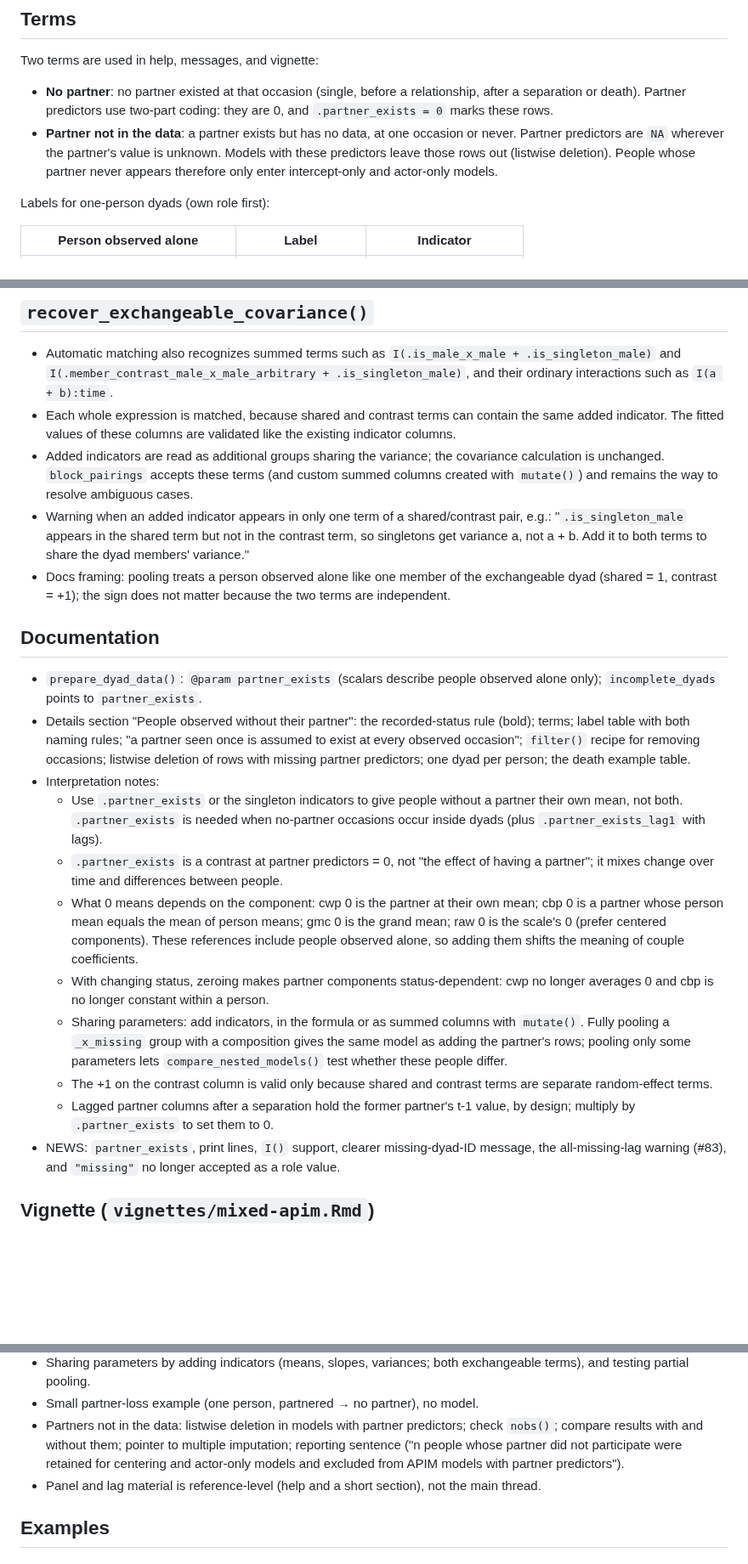
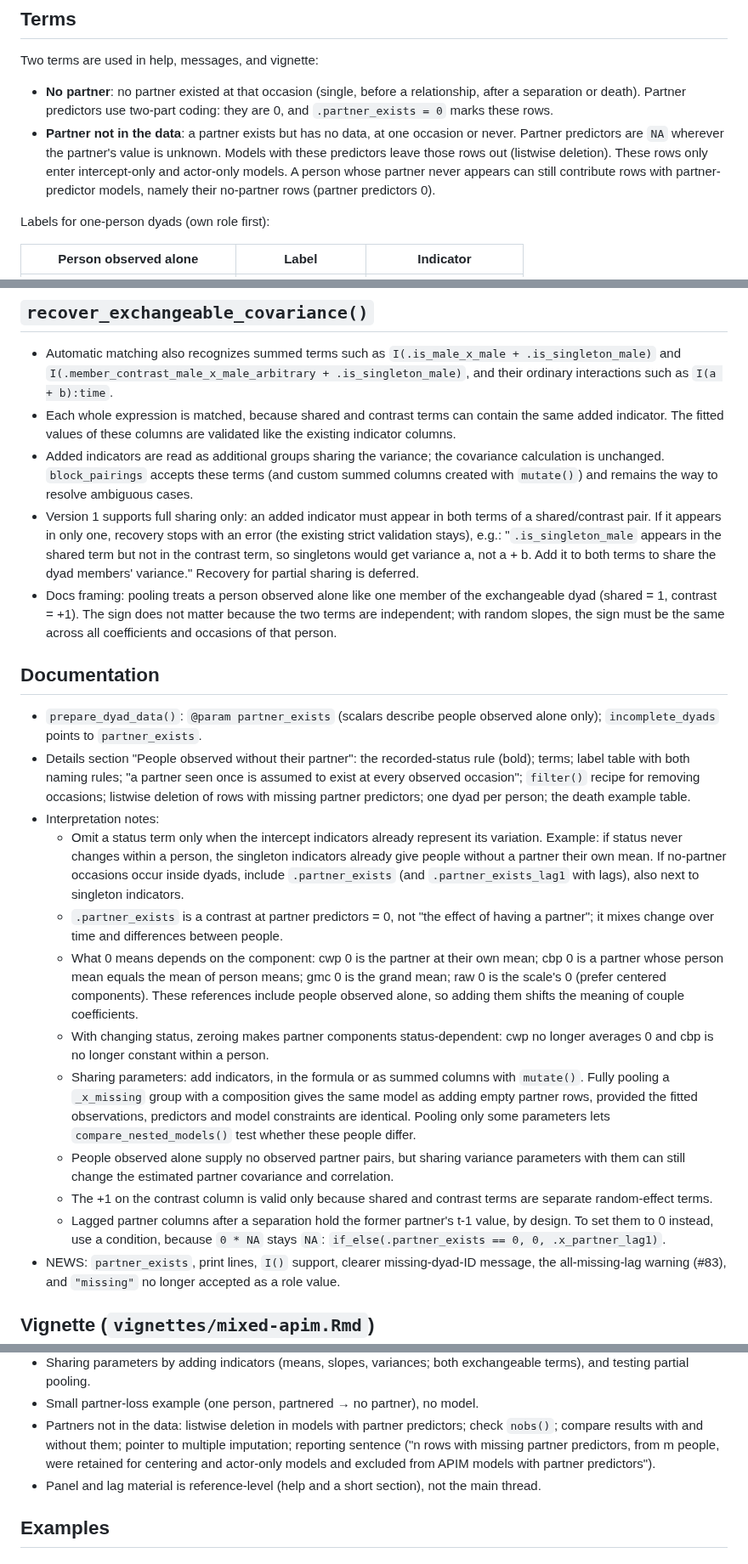
Before and after one commit to Pascal-Kueng/dyadMLM, a Markdown page: dev/partner-exists-spec.md, 3 parts joined by grey strips. Shown at 85% size. Drawn GitHub-style; blank space fills up the shorter version.

Commit message:
Apply final review corrections to partner-exists spec

```diff
--- a/dev/partner-exists-spec.md
+++ b/dev/partner-exists-spec.md
@@ -36,8 +36,10 @@ Two terms are used in help, messages, and vignette:
 - **Partner not in the data**: a partner exists but has no data, at one
   occasion or never. Partner predictors are `NA` wherever the partner's value is
   unknown. Models with these predictors leave those rows out (listwise
-  deletion). People whose partner never appears therefore only enter
-  intercept-only and actor-only models.
+  deletion). These rows only enter intercept-only and actor-only models. A
+  person whose partner never appears can still contribute rows with
+  partner-predictor models, namely their no-partner rows (partner predictors
+  0).
 
 Labels for one-person dyads (own role first):
 
@@ -173,13 +178,16 @@ their composition; only the no-partner occasions change.
   covariance calculation is unchanged. `block_pairings` accepts these terms
   (and custom summed columns created with `mutate()`) and remains the way to
   resolve ambiguous cases.
-- Warning when an added indicator appears in only one term of a shared/contrast
-  pair, e.g.: "`.is_singleton_male` appears in the shared term but not in the
-  contrast term, so singletons get variance a, not a + b. Add it to both terms
-  to share the dyad members' variance."
+- Version 1 supports full sharing only: an added indicator must appear in both
+  terms of a shared/contrast pair. If it appears in only one, recovery stops
+  with an error (the existing strict validation stays), e.g.:
+  "`.is_singleton_male` appears in the shared term but not in the contrast
+  term, so singletons would get variance a, not a + b. Add it to both terms to
+  share the dyad members' variance." Recovery for partial sharing is deferred.
 - Docs framing: pooling treats a person observed alone like one member of the
-  exchangeable dyad (shared = 1, contrast = +1); the sign does not matter
-  because the two terms are independent.
+  exchangeable dyad (shared = 1, contrast = +1). The sign does not matter
+  because the two terms are independent; with random slopes, the sign must be
+  the same across all coefficients and occasions of that person.
 
 ## Documentation
 
@@ -191,10 +199,11 @@ their composition; only the no-partner occasions change.
   removing occasions; listwise deletion of rows with missing partner
   predictors; one dyad per person; the death example table.
 - Interpretation notes:
-  - Use `.partner_exists` or the singleton indicators to give people without a
-    partner their own mean, not both. `.partner_exists` is needed when
-    no-partner occasions occur inside dyads (plus `.partner_exists_lag1` with
-    lags).
+  - Omit a status term only when the intercept indicators already represent
+    its variation. Example: if status never changes within a person, the
+    singleton indicators already give people without a partner their own
+    mean. If no-partner occasions occur inside dyads, include `.partner_exists`
+    (and `.partner_exists_lag1` with lags), also next to singleton indicators.
   - `.partner_exists` is a contrast at partner predictors = 0, not "the effect
     of having a partner"; it mixes change over time and differences between
     people.
@@ -207,12 +216,18 @@ their composition; only the no-partner occasions change.
     cwp no longer averages 0 and cbp is no longer constant within a person.
   - Sharing parameters: add indicators, in the formula or as summed columns
     with `mutate()`. Fully pooling a `_x_missing` group with a composition gives
-    the same model as adding the partner's rows; pooling only some parameters
-    lets `compare_nested_models()` test whether these people differ.
+    the same model as adding empty partner rows, provided the fitted
+    observations, predictors and model constraints are identical. Pooling only
+    some parameters lets `compare_nested_models()` test whether these people
+    differ.
+  - People observed alone supply no observed partner pairs, but sharing
+    variance parameters with them can still change the estimated partner
+    covariance and correlation.
   - The +1 on the contrast column is valid only because shared and contrast
     terms are separate random-effect terms.
   - Lagged partner columns after a separation hold the former partner's t-1
-    value, by design; multiply by `.partner_exists` to set them to 0.
+    value, by design. To set them to 0 instead, use a condition, because
+    `0 * NA` stays `NA`: `if_else(.partner_exists == 0, 0, .x_partner_lag1)`.
 - NEWS: `partner_exists`, print lines, `I()` support, clearer missing-dyad-ID
   message, the all-missing-lag warning (#83), and `"missing"` no longer
   accepted as a role value.
@@ -233,9 +248,9 @@ their composition; only the no-partner occasions change.
 - Small partner-loss example (one person, partnered → no partner), no model.
 - Partners not in the data: listwise deletion in models with partner
   predictors; check `nobs()`; compare results with and without them; pointer to
-  multiple imputation; reporting sentence ("n people whose partner did not
-  participate were retained for centering and actor-only models and excluded
-  from APIM models with partner predictors").
+  multiple imputation; reporting sentence ("n rows with missing partner
+  predictors, from m people, were retained for centering and actor-only models
+  and excluded from APIM models with partner predictors").
 - Panel and lag material is reference-level (help and a short section), not
   the main thread.
 
```
Also changed, not shown: other parts of dev/partner-exists-spec.md (+22 -13 lines).
